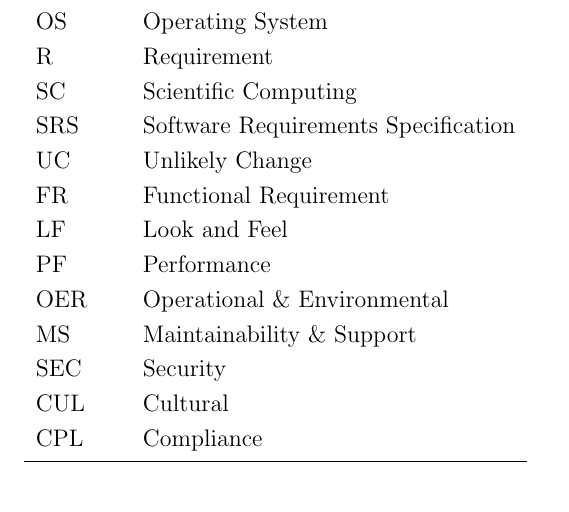
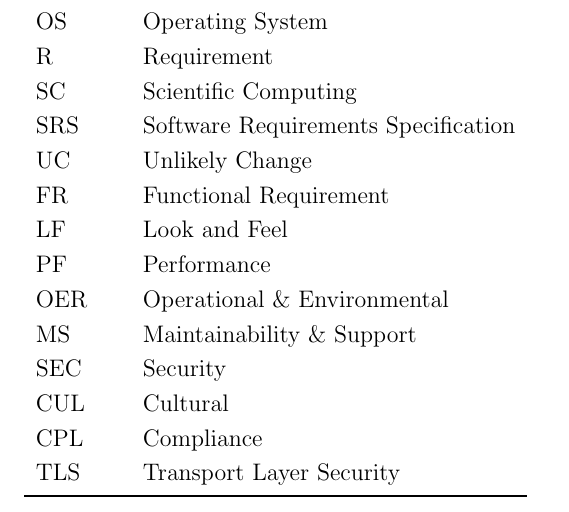
Before and after one commit to speech-buddies/VoiceBridge, a LaTeX document (docs/Design/SoftArchitecture/MG.tex): part of page 3 of 23, cut so that both start at the same text. Compiled offline with pdfLaTeX.

Commit message:
updated acronyms list

```diff
--- a/docs/Design/SoftArchitecture/MG.tex
+++ b/docs/Design/SoftArchitecture/MG.tex
@@ -87,6 +87,8 @@ This section records information for easy reference.
   SEC & Security \\
   CUL & Cultural \\
   CPL & Compliance \\
+  TLS & Transport Layer Security\\
+
   \bottomrule
 \end{tabular}\\
 
```
